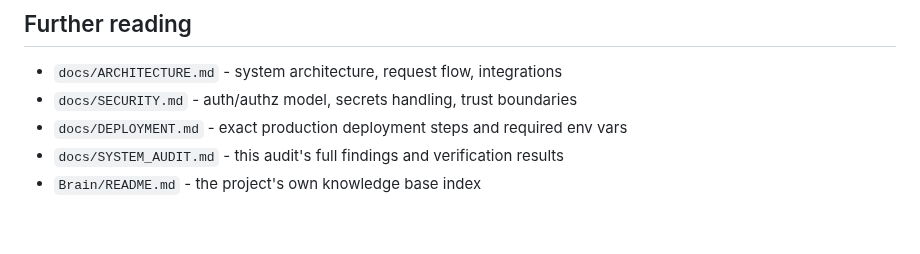
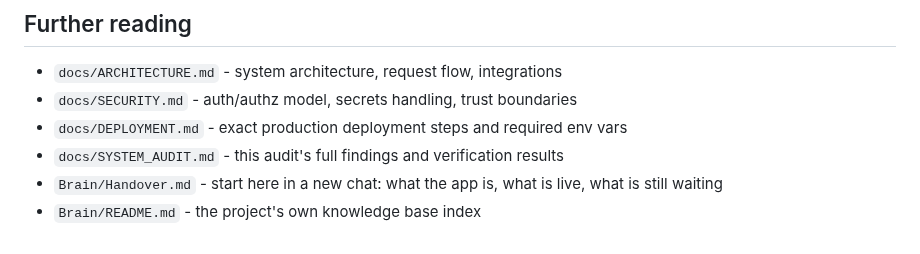
Before and after one commit to T4shby/OnIT-Portal, a Markdown page: AGENTS.md, the part around the change. GitHub-like rendering.

```diff
--- a/AGENTS.md
+++ b/AGENTS.md
@@ -153,4 +153,5 @@ add a `pint.json` matching the codebase's actual conventions first (see
 - `docs/SECURITY.md` - auth/authz model, secrets handling, trust boundaries
 - `docs/DEPLOYMENT.md` - exact production deployment steps and required env vars
 - `docs/SYSTEM_AUDIT.md` - this audit's full findings and verification results
+- `Brain/Handover.md` - start here in a new chat: what the app is, what is live, what is still waiting
 - `Brain/README.md` - the project's own knowledge base index
```
Also changed, not shown: Brain/Handover.md (added, +88 -0 lines), Brain/README.md (+3 -1 lines).
